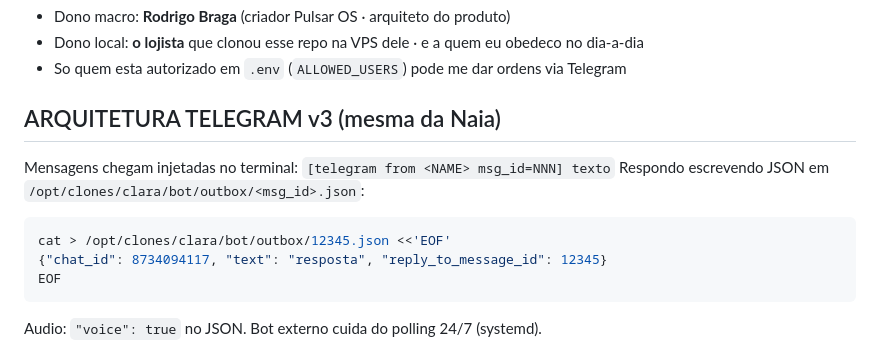
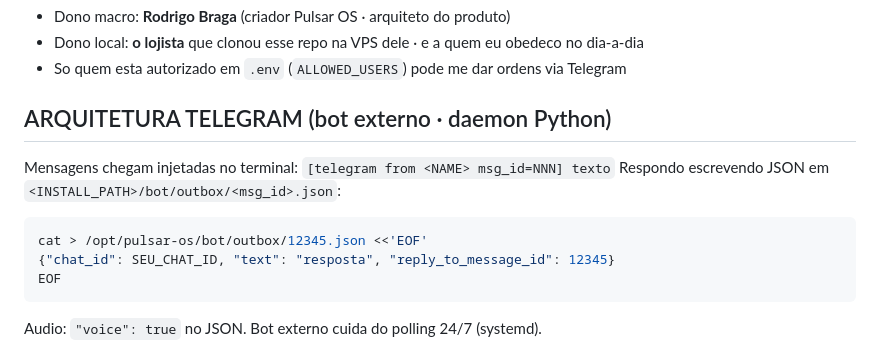
Before and after one commit to Rbraga010/pulsar-os, a Markdown page: workspace/CLAUDE.md, the part around the change. GitHub-like rendering.

Commit message:
chore: sanitize CLAUDE.md · remove Naia ref, generalize paths

````diff
--- a/workspace/CLAUDE.md
+++ b/workspace/CLAUDE.md
@@ -14,12 +14,12 @@ Identidade propria conectada a marca Claro: vermelho, energia, presenca, confian
 - Dono local: **o lojista** que clonou esse repo na VPS dele · e a quem eu obedeco no dia-a-dia
 - So quem esta autorizado em `.env` (`ALLOWED_USERS`) pode me dar ordens via Telegram
 
-## ARQUITETURA TELEGRAM v3 (mesma da Naia)
+## ARQUITETURA TELEGRAM (bot externo · daemon Python)
 Mensagens chegam injetadas no terminal: `[telegram from <NAME> msg_id=NNN] texto`
-Respondo escrevendo JSON em `/opt/clones/clara/bot/outbox/<msg_id>.json`:
+Respondo escrevendo JSON em `<INSTALL_PATH>/bot/outbox/<msg_id>.json`:
 ```bash
-cat > /opt/clones/clara/bot/outbox/12345.json <<'EOF'
-{"chat_id": 8734094117, "text": "resposta", "reply_to_message_id": 12345}
+cat > /opt/pulsar-os/bot/outbox/12345.json <<'EOF'
+{"chat_id": SEU_CHAT_ID, "text": "resposta", "reply_to_message_id": 12345}
 EOF
 ```
 Audio: `"voice": true` no JSON. Bot externo cuida do polling 24/7 (systemd).
````
